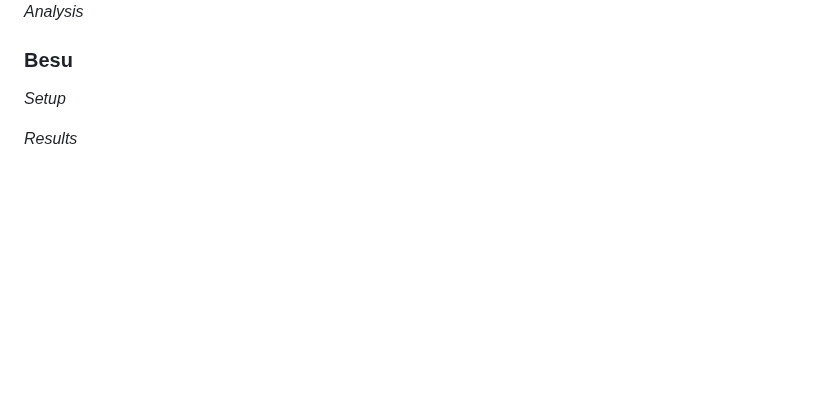
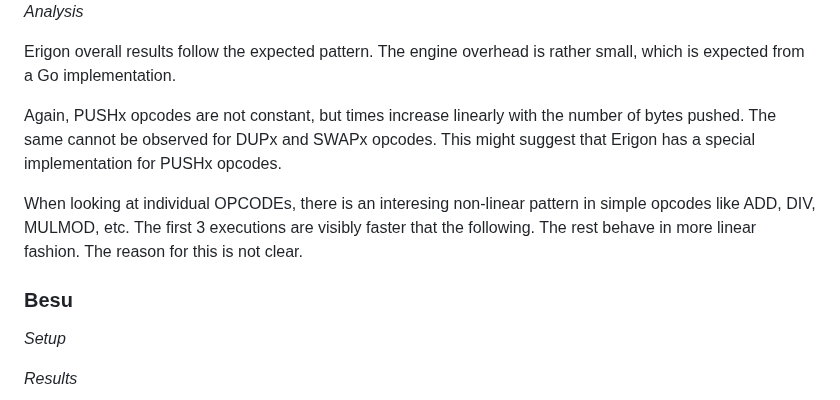
Before and after one commit to imapp-pl/gas-cost-estimator, a Markdown page: docs/report_stage_iii.md, the part around one of its changes. Drawn GitHub-style; blank space fills up the shorter version.

```diff
--- a/docs/report_stage_iii.md
+++ b/docs/report_stage_iii.md
@@ -162,6 +180,12 @@ Erigon share some of the code base with GoEthereum.
 <img src="./report_stage_iii_assets/erigon_marginal_mulmod.png" width="700"/>
 
 *Analysis*
+
+Erigon overall results follow the expected pattern. The engine overhead is rather small, which is expected from a Go implementation.
+
+Again, PUSHx opcodes are not constant, but times increase linearly with the number of bytes pushed. The same cannot be observed for DUPx and SWAPx opcodes. This might suggest that Erigon has a special implementation for PUSHx opcodes.
+
+When looking at individual OPCODEs, there is an interesing non-linear pattern in simple opcodes like ADD, DIV, MULMOD, etc. The first 3 executions are visibly faster that the following. The rest behave in more linear fashion. The reason for this is not clear.
 
 ### Besu
 
```
Also changed, not shown: other parts of docs/report_stage_iii.md (+27 -9 lines).
